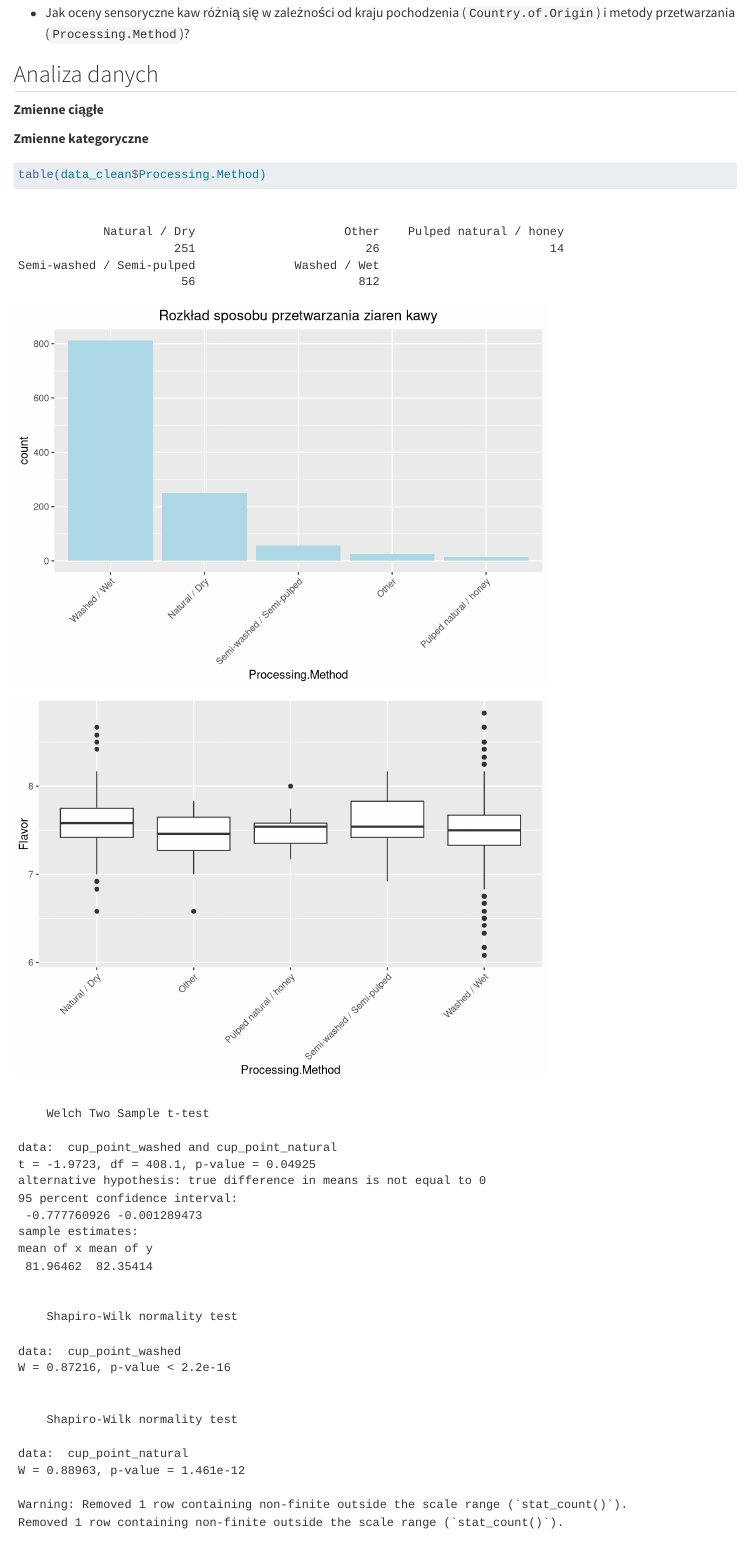
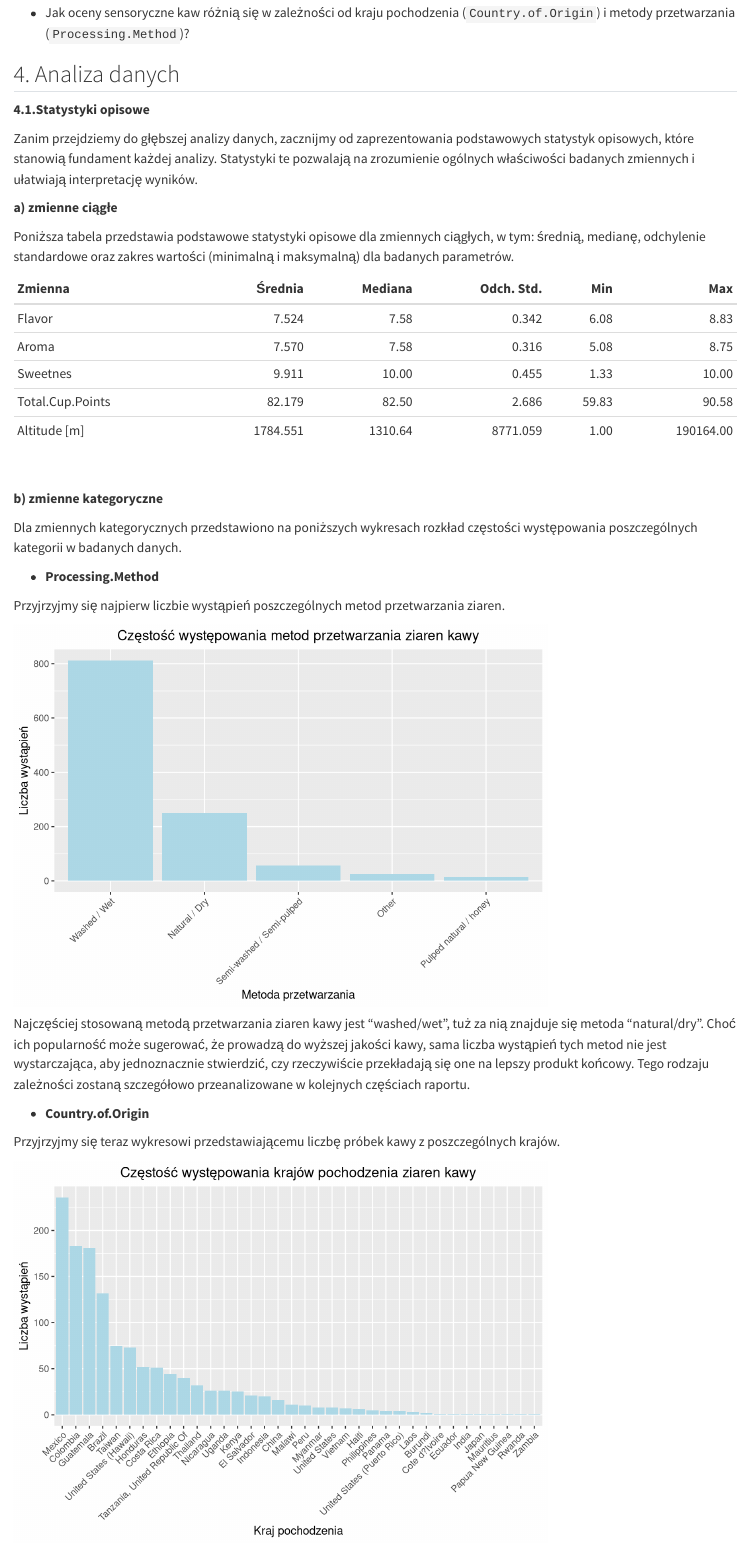
Before and after one commit to prog-zuzanna-sosnowska/coffee-quality, a Quarto document (coffee-quality.qmd): the page in a window 1100 px wide, from 2040 px down. Rendered offline with R 4.5, knitr and Pandoc in place of Quarto, with nearby package versions.

Commit message:
Add files via upload
wersja ze statystykami opisowymi

````diff
--- a/coffee-quality.qmd
+++ b/coffee-quality.qmd
@@ -80,7 +80,7 @@ Postaramy się również odpowiedzieć na następujące pytania badawcze:
 
 -   Jak oceny sensoryczne kaw różnią się w zależności od kraju pochodzenia (`Country.of.Origin`) i metody przetwarzania (`Processing.Method`)?
 
-```{r, echo=FALSE, message=FALSE}
+```{r, echo=FALSE, message=FALSE, warning=FALSE}
 # Wczytane pakiety
 library(dplyr)
 library(ggplot2)
@@ -94,4 +96,3 @@ data <- read.csv("arabica_data_cleaned.csv")
 data[data == ""] <- NA
 ```
 
-```{r, echo=FALSE}
@@ -113,39 +113,111 @@ sum(is.na(data_clean$aroma))
 sum(is.na(data_clean$Sweetness))
 sum(is.na(data_clean$Total.Cup.Points))
 ```
+## 4. Analiza danych
 
-## Analiza danych
+**4.1.Statystyki opisowe**
 
-**Zmienne ciągłe**
+Zanim przejdziemy do głębszej analizy danych, zacznijmy od zaprezentowania podstawowych statystyk opisowych, które stanowią fundament każdej analizy. Statystyki te pozwalają na zrozumienie ogólnych właściwości badanych zmiennych i ułatwiają interpretację wyników.
 
-**Zmienne kategoryczne**
+  **a) zmienne ciągłe**
 
-```{r}
-table(data_clean$Processing.Method)
+Poniższa tabela przedstawia podstawowe statystyki opisowe dla zmiennych ciągłych, w tym: średnią, medianę, odchylenie standardowe oraz zakres wartości (minimalną i maksymalną) dla badanych parametrów.
+
+```{r, echo = FALSE, results='hide'}
+#Statystyki opisowe
+
+#Flavor
+mean_flavor <- mean(data_clean$Flavor, na.rm = TRUE)
+median_flavor <- median(data_clean$Flavor, na.rm = TRUE)
+sd_flavor <- sd(data_clean$Flavor, na.rm = TRUE)
+min_flavor <- min(data_clean$Flavor, na.rm = TRUE)
+max_flavor <- max(data_clean$Flavor, na.rm = TRUE)
+rozrzut_flavor <- max_flavor - min_flavor
+
+#Aroma
+mean_aroma <- mean(data_clean$Aroma, na.rm = TRUE)
+median_aroma <- median(data_clean$Aroma, na.rm = TRUE)
+sd_aroma <- sd(data_clean$Aroma, na.rm = TRUE)
+min_aroma <- min(data_clean$Aroma, na.rm = TRUE)
+max_aroma <- max(data_clean$Aroma, na.rm = TRUE)
+rozrzut_aroma <- max_aroma - min_aroma
+
+#Sweetness
+mean_sweetness <- mean(data_clean$Sweetness, na.rm = TRUE)
+median_sweetness <- median(data_clean$Sweetness, na.rm = TRUE)
+sd_sweetness <- sd(data_clean$Sweetness, na.rm = TRUE)
+min_sweetness <- min(data_clean$Sweetness, na.rm = TRUE)
+max_sweetness <- max(data_clean$Sweetness, na.rm = TRUE)
+
+#Altitude
+mean_altitude <- mean(data_clean$altitude_mean_meters, na.rm = TRUE)
+median_altitude <- median(data_clean$altitude_mean_meters, na.rm = TRUE)
+sd_altitude <- sd(data_clean$altitude_mean_meters, na.rm = TRUE)
+min_altitude <- min(data_clean$altitude_mean_meters, na.rm = TRUE)
+max_altitude <- max(data_clean$altitude_mean_meters, na.rm = TRUE)
+
+#Total.Cup.Points
+mean_points <- mean(data_clean$Total.Cup.Points, na.rm = TRUE)
+median_points <- median(data_clean$Total.Cup.Points, na.rm = TRUE)
+sd_points <- sd(data_clean$Total.Cup.Points, na.rm = TRUE)
+min_points <- min(data_clean$Total.Cup.Points, na.rm = TRUE)
+max_points <- max(data$Total.Cup.Points, na.rm = TRUE)
+
+#Processing.Method
+count_method <- table(data_clean$Processing.Method)
+
+#Country.of.Origin
+count_country <- table(data_clean$Country.of.Origin)
 ```
+
+
+```{r, echo = FALSE, message=FALSE}
+# Statystyki - zmienne ciągłe
+stats_description_a <- data.frame(
+  Zmienna = c("Flavor", "Aroma", "Sweetnes", "Total.Cup.Points", "Altitude [m]"),
+  Średnia = round(c(mean_flavor, mean_aroma, mean_sweetness, mean_points, mean_altitude), 3),
+  Mediana = round(c(median_flavor, median_aroma, median_sweetness, median_points, median_altitude), 3),
+  Odchylenie.standardowe = round(c(sd_flavor, sd_aroma, sd_sweetness, sd_points, sd_altitude), 3),
+  Min = round(c(min_flavor, min_aroma, min_sweetness, min_points, min_altitude), 3),
+  Max = round(c(max_flavor, max_aroma, max_sweetness, max_points, max_altitude), 3)
+)
+
+kable(stats_description_a, format = "markdown", col.names = c("Zmienna", "Średnia", "Mediana", "Odch. Std.", "Min", "Max"))
+```
+
+
+<br>
+
+  **b) zmienne kategoryczne**
+
+Dla zmiennych kategorycznych przedstawiono na poniższych wykresach rozkład częstości występowania poszczególnych kategorii w badanych danych.
+
+  - **Processing.Method**
+
+Przyjrzyjmy się najpierw liczbie wystąpień poszczególnych metod przetwarzania ziaren.
 
 ```{r, echo = FALSE}
 ggplot(data=subset(data_clean, !is.na(Processing.Method)), aes(x = fct_infreq(Processing.Method))) +
   geom_bar(fill = "lightblue") +
-  labs(title = "Rozkład sposobu przetwarzania ziaren kawy", x = "Processing.Method") +
+  labs(title = "Częstość występowania metod przetwarzania ziaren kawy", x = "Metoda przetwarzania", y = "Liczba wystąpień") +
+  theme(axis.text.x = element_text(angle = 45, hjust = 1), plot.title = element_text(hjust = 0.5))
+```
+Najczęściej stosowaną metodą przetwarzania ziaren kawy jest "washed/wet", tuż za nią znajduje się metoda "natural/dry". Choć ich popularność może sugerować, że prowadzą do wyższej jakości kawy, sama liczba wystąpień tych metod nie jest wystarczająca, aby jednoznacznie stwierdzić, czy rzeczywiście przekładają się one na lepszy produkt końcowy. Tego rodzaju zależności zostaną szczegółowo przeanalizowane w kolejnych częściach raportu.
+
+  - **Country.of.Origin**
+
+Przyjrzyjmy się teraz wykresowi przedstawiającemu liczbę próbek kawy z poszczególnych krajów.
+
+```{r, echo = FALSE}
+ggplot(data=subset(data_clean, !is.na(Country.of.Origin)), aes(x = fct_infreq(Country.of.Origin))) +
+  geom_bar(fill = "lightblue") +
+  labs(title = "Częstość występowania krajów pochodzenia ziaren kawy", x = "Kraj pochodzenia", y = "Liczba wystąpień") +
   theme(axis.text.x = element_text(angle = 45, hjust = 1), plot.title = element_text(hjust = 0.5))
 ```
 
-```{r, echo = FALSE}
-ggplot(data=subset(data_clean, !is.na(Processing.Method)), aes(x = Processing.Method, y = Flavor)) +
-  theme(axis.text.x = element_text(angle = 45, hjust = 1)) +
-  geom_boxplot()
-```
+Widać wyraźną dominację niektórych państw, takich jak Meksyk, Kolumbia czy Gwatemala, w porównaniu do innych. Należy jednak pamiętać, że dane o kraju pochodzenia ziaren nie pozwalają na wyciągnięcie jednoznacznych wniosków o jakości kawy z tych regionów. Choć Meksyk pojawia się częściej w badaniach, nie można na tej podstawie stwierdzić, że jego kawa jest lepsza niż ta pochodząca z Japonii. To zagadnienie również zostanie szczegółowo przeanalizowane w dalszej części raportu.
 
-```{r, echo=FALSE}
-cup_point_washed = data_clean$Total.Cup.Points[data_clean$Processing.Method == "Washed / Wet"]
-cup_point_natural = data_clean$Total.Cup.Points[data_clean$Processing.Method == "Natural / Dry"]
-
-t.test(cup_point_washed, cup_point_natural)
-
-shapiro.test(cup_point_washed)
-shapiro.test(cup_point_natural)
-```
+**4.2. Analiza - zmienne ciągłe**
 
 ```{r, echo=FALSE}
 plot_flavour <- ggplot(data_clean, aes(x = Flavor)) +
````
Also changed, not shown: coffee-quality.qmd (33 more changed lines).
